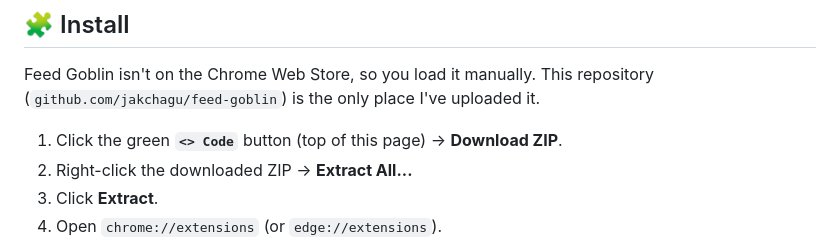
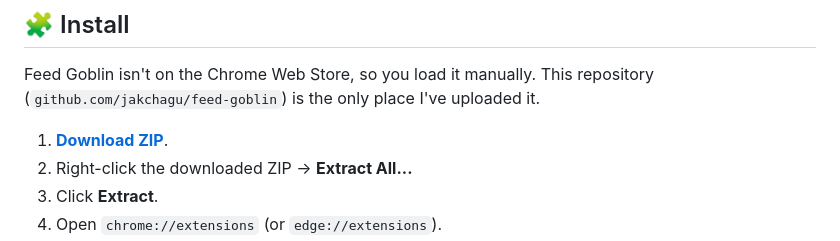
Before and after one commit to jakchagu/feed-goblin, a Markdown page: README.md, the part around the change. GitHub-like rendering.

Commit message:
README: make step 1 a direct ZIP download link

```diff
--- a/README.md
+++ b/README.md
@@ -50,7 +50,7 @@ Drive audio L/C/R, fullscreen, and jump-to-Big-Brother from any HTTP client (a S
 
 Feed Goblin isn't on the Chrome Web Store, so you load it manually. This repository (`github.com/jakchagu/feed-goblin`) is the only place I've uploaded it.
 
-1. Click the green **`<> Code`** button (top of this page) → **Download ZIP**.
+1. **[Download ZIP](https://github.com/jakchagu/feed-goblin/archive/refs/heads/main.zip)**.
 2. Right-click the downloaded ZIP → **Extract All...**
 3. Click **Extract**.
 4. Open `chrome://extensions` (or `edge://extensions`).
```
